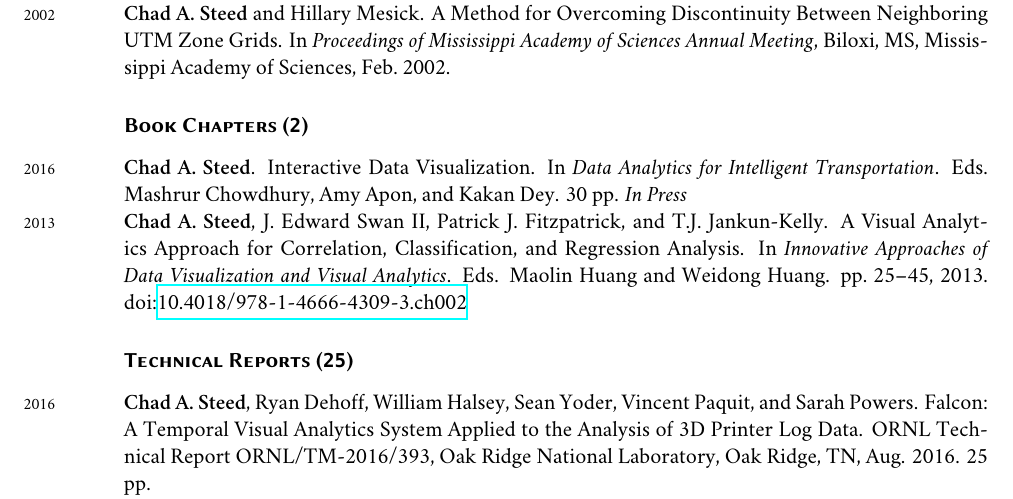
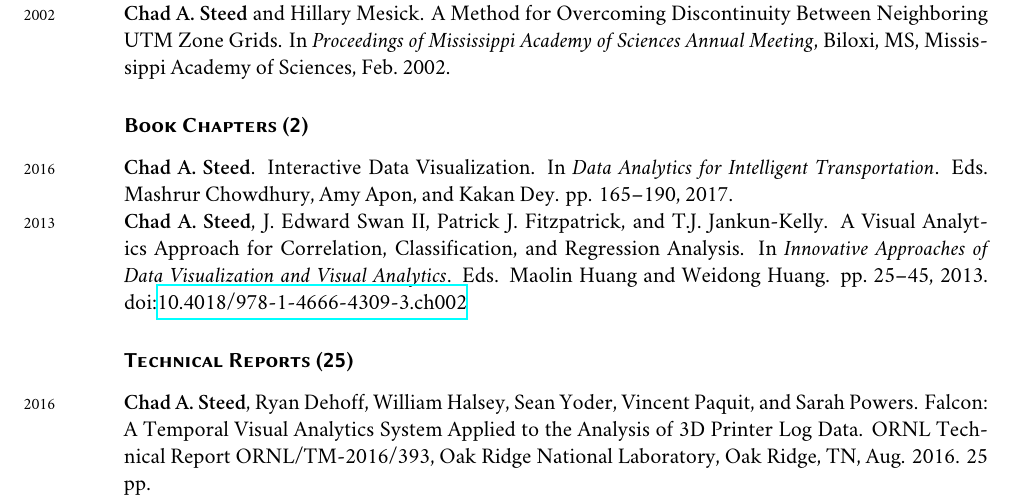
Before and after one commit to csteed/vitae, a LaTeX CV (chadsteed_cv.tex): part of page 10 of 20, cut so that both start at the same text. Compiled offline with XeLaTeX; a missing font is replaced by an installed copy or a similar font.

Commit message:
Updated ITS book chapter to published state

```diff
--- a/chadsteed_cv.tex
+++ b/chadsteed_cv.tex
@@ -732,7 +732,7 @@ Academy of Sciences, Feb.\ 2002.
 \subsection*{Book Chapters (\texttt{2})}
 \noindent\years{2016}\textbf{Chad A. Steed}. Interactive Data Visualization.
 In \emph{Data Analytics for Intelligent Transportation}. Eds. Mashrur
-Chowdhury, Amy Apon, and Kakan Dey. 30 pp.  \emph{In Press}\\
+Chowdhury, Amy Apon, and Kakan Dey. pp. 165--190, 2017.\\
 \years{2013}\textbf{Chad A. Steed}, J. Edward Swan II,
 Patrick J. Fitzpatrick, and T.J. Jankun-Kelly.  A Visual Analytics Approach
 for Correlation, Classification, and Regression Analysis. In \emph{Innovative Approaches
```
Also changed, not shown: chadsteed_cv.pdf.
